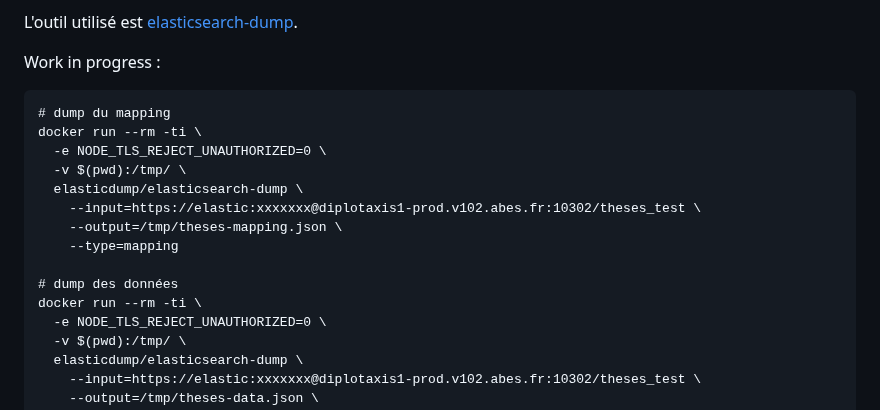
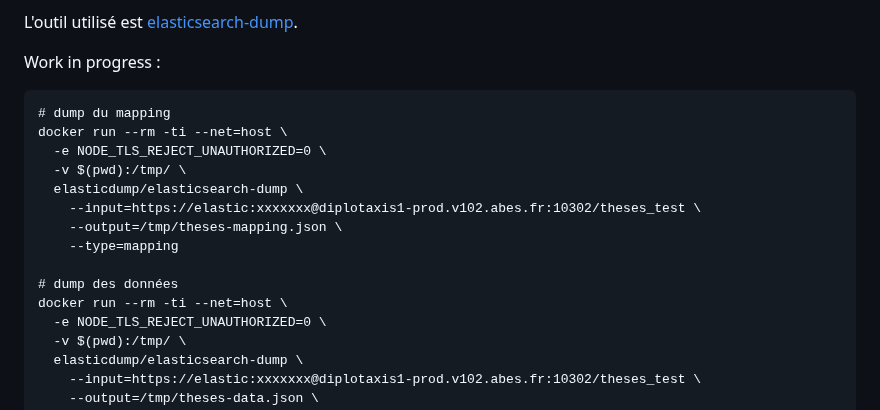
Before and after one commit to abes-esr/theses-docker, a Markdown page: README-faq.md, the part around the change. Rendered like a GitHub page.

````diff
--- a/README-faq.md
+++ b/README-faq.md
@@ -441,7 +441,7 @@ L'outil utilisé est [elasticsearch-dump](https://github.com/elasticsearch-dump/
 Work in progress :
 ```
 # dump du mapping
-docker run --rm -ti \
+docker run --rm -ti --net=host \
   -e NODE_TLS_REJECT_UNAUTHORIZED=0 \
   -v $(pwd):/tmp/ \
   elasticdump/elasticsearch-dump \
@@ -450,7 +450,7 @@ docker run --rm -ti \
     --type=mapping
 
 # dump des données
-docker run --rm -ti \
+docker run --rm -ti --net=host \
   -e NODE_TLS_REJECT_UNAUTHORIZED=0 \
   -v $(pwd):/tmp/ \
   elasticdump/elasticsearch-dump \
````
